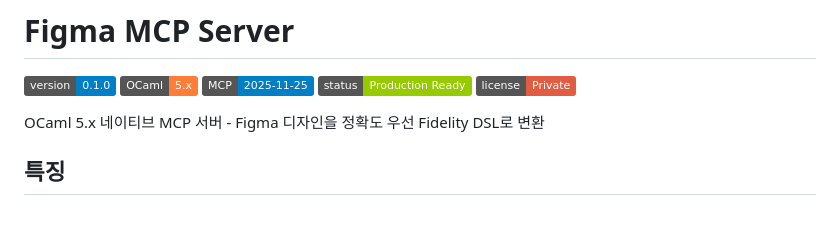
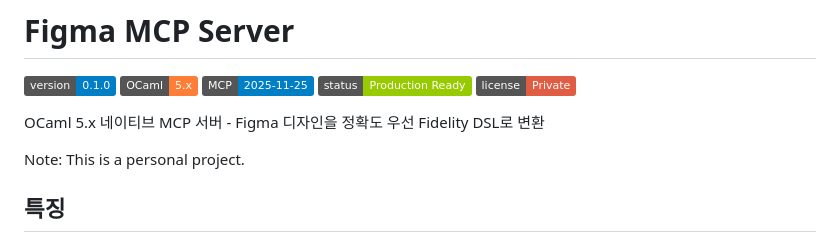
Before and after one commit to jeong-sik/figma-mcp, a Markdown page: README.md, the part around the change. Drawn GitHub-style; badges without logos; blank space fills up the shorter version.

Commit message:
README에 개인 프로젝트 문구 추가

```diff
--- a/README.md
+++ b/README.md
@@ -7,6 +7,8 @@
 [![License](https://img.shields.io/badge/license-Private-red.svg)]()
 
 OCaml 5.x 네이티브 MCP 서버 - Figma 디자인을 정확도 우선 Fidelity DSL로 변환
+
+Note: This is a personal project.
 
 ## 특징
 
```
